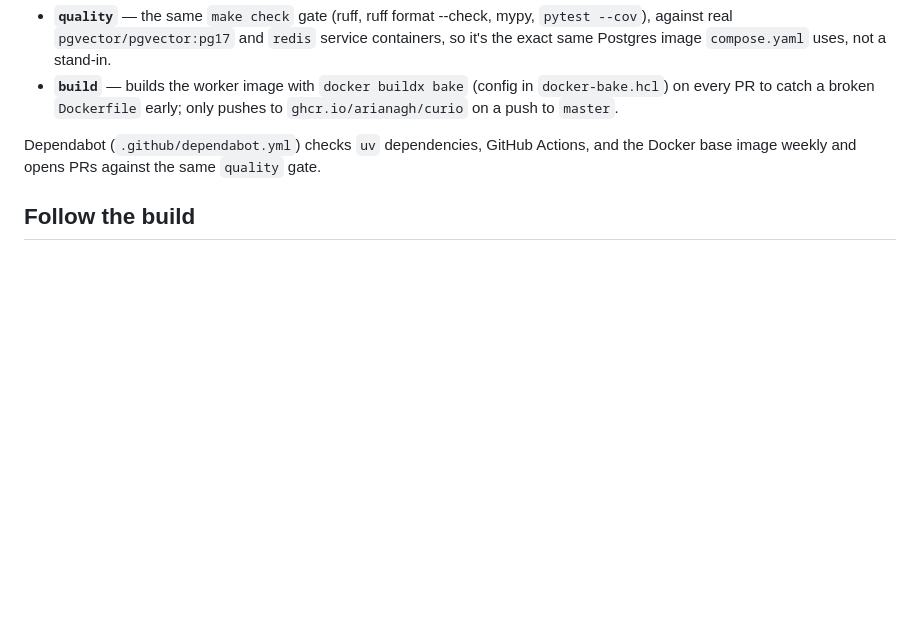
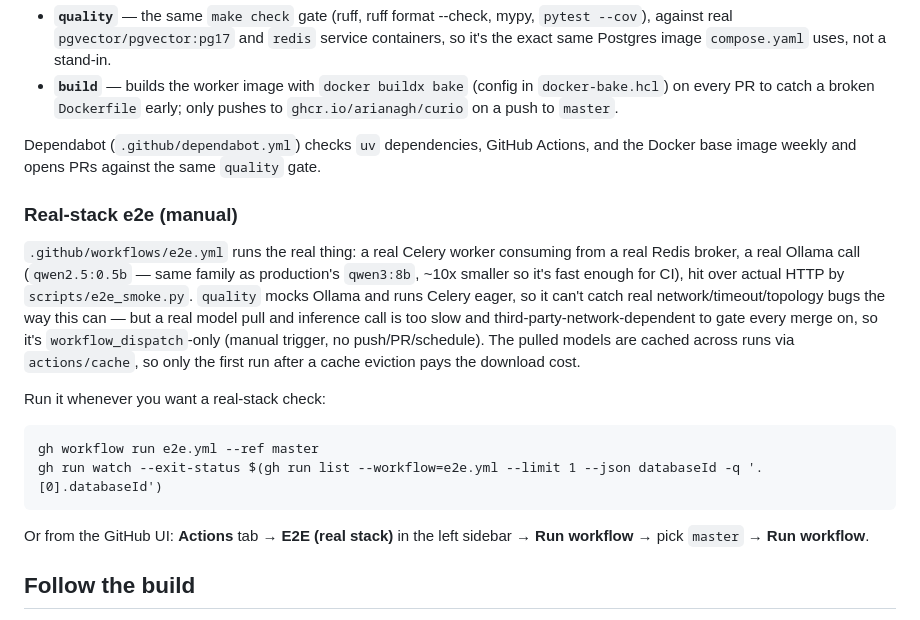
Before and after one commit to arianagh/curio, a Markdown page: README.md, the part around the change. Rendered like a GitHub page; blank space fills up the shorter version.

````diff
--- a/README.md
+++ b/README.md
@@ -127,6 +127,28 @@ a partial run just leaves the remaining articles to pick up next time.
 Dependabot (`.github/dependabot.yml`) checks `uv` dependencies, GitHub Actions, and
 the Docker base image weekly and opens PRs against the same `quality` gate.
 
+### Real-stack e2e (manual)
+
+`.github/workflows/e2e.yml` runs the real thing: a real Celery worker consuming
+from a real Redis broker, a real Ollama call (`qwen2.5:0.5b` — same family as
+production's `qwen3:8b`, ~10x smaller so it's fast enough for CI), hit over actual
+HTTP by `scripts/e2e_smoke.py`. `quality` mocks Ollama and runs Celery eager, so it
+can't catch real network/timeout/topology bugs the way this can — but a real model
+pull and inference call is too slow and third-party-network-dependent to gate every
+merge on, so it's `workflow_dispatch`-only (manual trigger, no push/PR/schedule).
+The pulled models are cached across runs via `actions/cache`, so only the first run
+after a cache eviction pays the download cost.
+
+Run it whenever you want a real-stack check:
+
+```
+gh workflow run e2e.yml --ref master
+gh run watch --exit-status $(gh run list --workflow=e2e.yml --limit 1 --json databaseId -q '.[0].databaseId')
+```
+
+Or from the GitHub UI: **Actions** tab → **E2E (real stack)** in the left sidebar →
+**Run workflow** → pick `master` → **Run workflow**.
+
 ## Follow the build
 
 This repo is tagged phase by phase — `v0.1` through `v1.0` — so you can check out any
````
Also changed, not shown: docs/adr/0005-phase-7-ci.md (+43 -0 lines).
